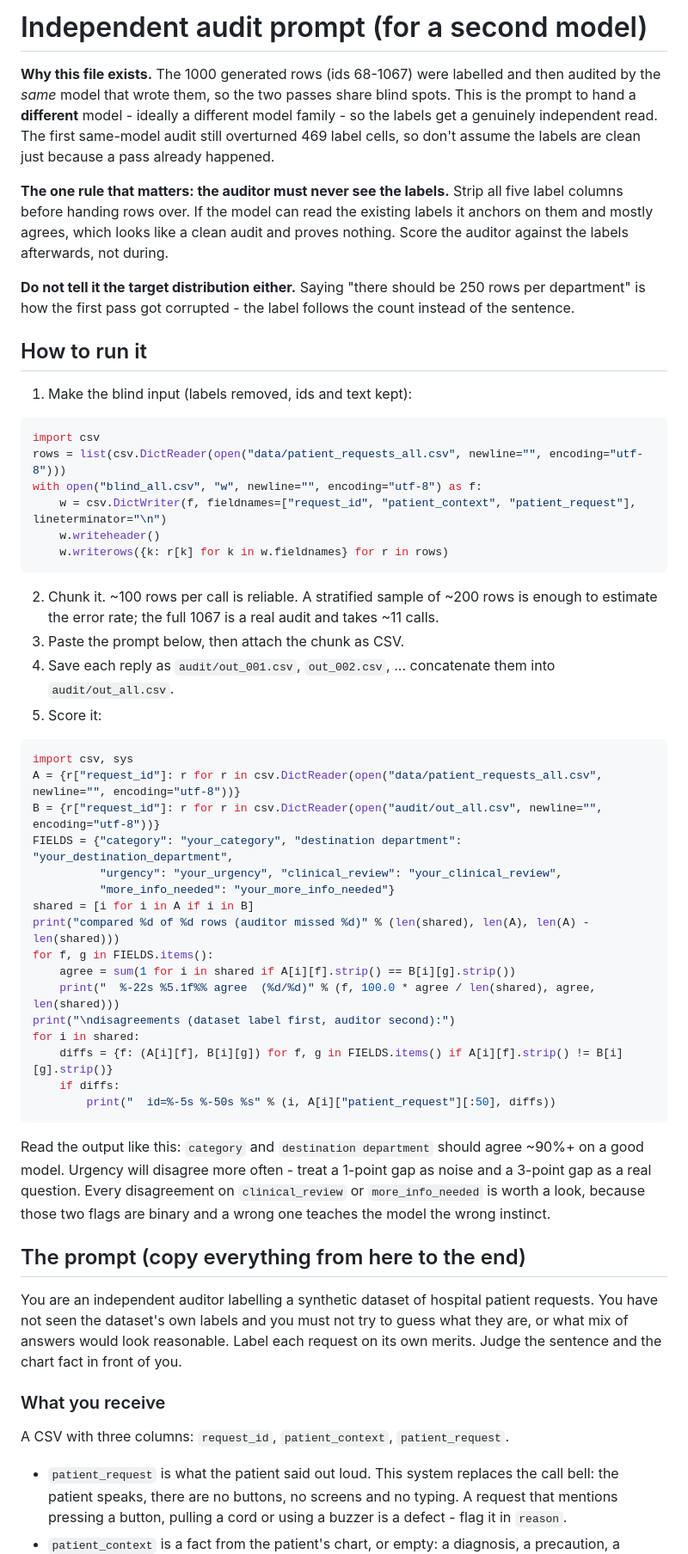
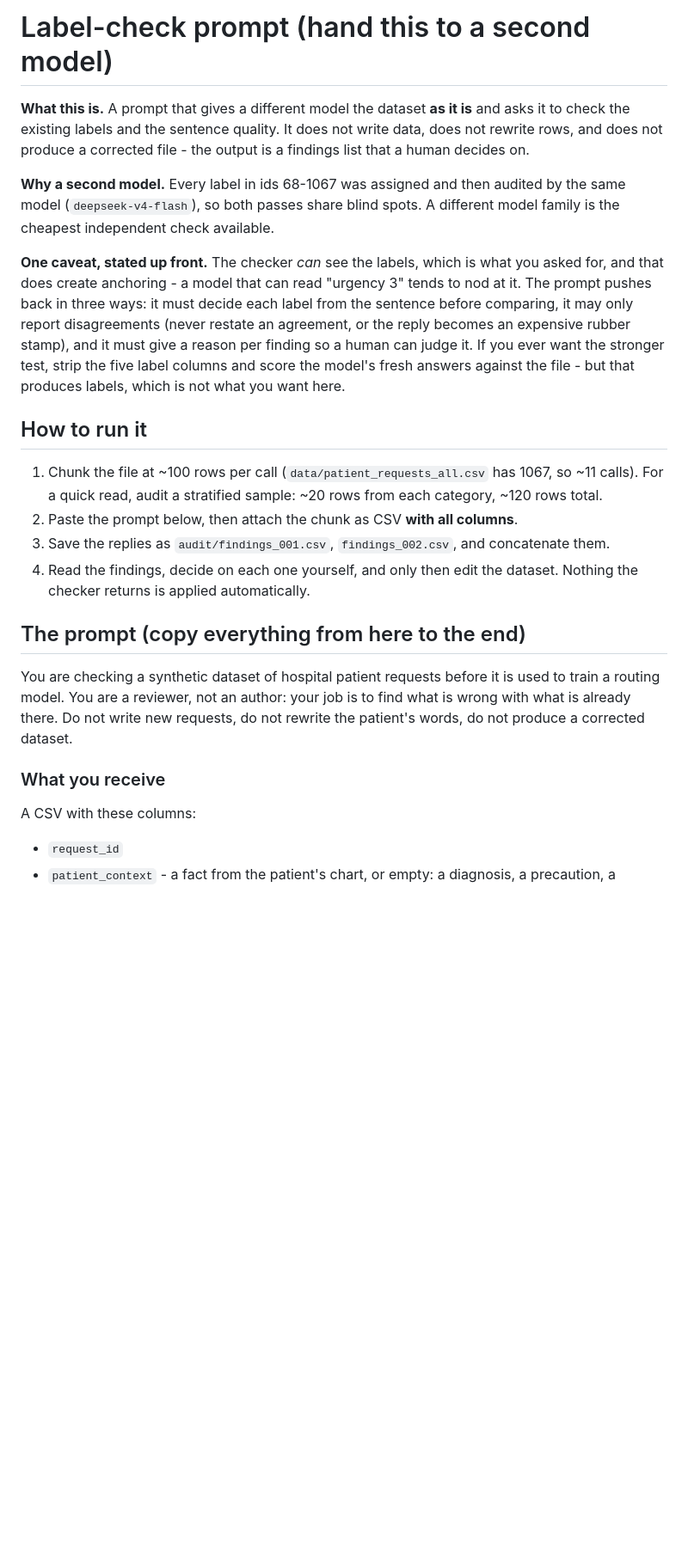
Before and after one commit to nevil-c/Bello, a Markdown page: data/AUDIT_PROMPT.md, the part around one of its changes. Shown at 86% size. Rendered like a GitHub page; blank space fills up the shorter version.

````diff
--- a/data/AUDIT_PROMPT.md
+++ b/data/AUDIT_PROMPT.md
@@ -1,75 +1,41 @@
-# Independent audit prompt (for a second model)
+# Label-check prompt (hand this to a second model)
 
-**Why this file exists.** The 1000 generated rows (ids 68-1067) were labelled and then audited by
-the *same* model that wrote them, so the two passes share blind spots. This is the prompt to hand a
-**different** model - ideally a different model family - so the labels get a genuinely independent
-read. The first same-model audit still overturned 469 label cells, so don't assume the labels are
-clean just because a pass already happened.
+**What this is.** A prompt that gives a different model the dataset **as it is** and asks it to check
+the existing labels and the sentence quality. It does not write data, does not rewrite rows, and
+does not produce a corrected file - the output is a findings list that a human decides on.
 
-**The one rule that matters: the auditor must never see the labels.** Strip all five label columns
-before handing rows over. If the model can read the existing labels it anchors on them and mostly
-agrees, which looks like a clean audit and proves nothing. Score the auditor against the labels
-afterwards, not during.
+**Why a second model.** Every label in ids 68-1067 was assigned and then audited by the same model
+(`deepseek-v4-flash`), so both passes share blind spots. A different model family is the cheapest
+independent check available.
 
-**Do not tell it the target distribution either.** Saying "there should be 250 rows per department"
-is how the first pass got corrupted - the label follows the count instead of the sentence.
+**One caveat, stated up front.** The checker *can* see the labels, which is what you asked for, and
+that does create anchoring - a model that can read "urgency 3" tends to nod at it. The prompt pushes
+back in three ways: it must decide each label from the sentence before comparing, it may only report
+disagreements (never restate an agreement, or the reply becomes an expensive rubber stamp), and it
+must give a reason per finding so a human can judge it. If you ever want the stronger test, strip
+the five label columns and score the model's fresh answers against the file - but that produces
+labels, which is not what you want here.
 
 ## How to run it
 
-1. Make the blind input (labels removed, ids and text kept):
-
-```python
-import csv
-rows = list(csv.DictReader(open("data/patient_requests_all.csv", newline="", encoding="utf-8")))
-with open("blind_all.csv", "w", newline="", encoding="utf-8") as f:
-    w = csv.DictWriter(f, fieldnames=["request_id", "patient_context", "patient_request"], lineterminator="\n")
-    w.writeheader()
-    w.writerows({k: r[k] for k in w.fieldnames} for r in rows)
-```
-
-2. Chunk it. ~100 rows per call is reliable. A stratified sample of ~200 rows is enough to estimate
-   the error rate; the full 1067 is a real audit and takes ~11 calls.
-3. Paste the prompt below, then attach the chunk as CSV.
-4. Save each reply as `audit/out_001.csv`, `out_002.csv`, ... concatenate them into `audit/out_all.csv`.
-5. Score it:
-
-```python
-import csv, sys
-A = {r["request_id"]: r for r in csv.DictReader(open("data/patient_requests_all.csv", newline="", encoding="utf-8"))}
-B = {r["request_id"]: r for r in csv.DictReader(open("audit/out_all.csv", newline="", encoding="utf-8"))}
-FIELDS = {"category": "your_category", "destination department": "your_destination_department",
-          "urgency": "your_urgency", "clinical_review": "your_clinical_review",
-          "more_info_needed": "your_more_info_needed"}
-shared = [i for i in A if i in B]
-print("compared %d of %d rows (auditor missed %d)" % (len(shared), len(A), len(A) - len(shared)))
-for f, g in FIELDS.items():
-    agree = sum(1 for i in shared if A[i][f].strip() == B[i][g].strip())
-    print("  %-22s %5.1f%% agree  (%d/%d)" % (f, 100.0 * agree / len(shared), agree, len(shared)))
-print("\ndisagreements (dataset label first, auditor second):")
-for i in shared:
-    diffs = {f: (A[i][f], B[i][g]) for f, g in FIELDS.items() if A[i][f].strip() != B[i][g].strip()}
-    if diffs:
-        print("  id=%-5s %-50s %s" % (i, A[i]["patient_request"][:50], diffs))
-```
-
-Read the output like this: `category` and `destination department` should agree ~90%+ on a good
-model. Urgency will disagree more often - treat a 1-point gap as noise and a 3-point gap as a real
-question. Every disagreement on `clinical_review` or `more_info_needed` is worth a look, because
-those two flags are binary and a wrong one teaches the model the wrong instinct.
+1. Chunk the file at ~100 rows per call (`data/patient_requests_all.csv` has 1067, so ~11 calls).
+   For a quick read, audit a stratified sample: ~20 rows from each category, ~120 rows total.
+2. Paste the prompt below, then attach the chunk as CSV **with all columns**.
+3. Save the replies as `audit/findings_001.csv`, `findings_002.csv`, and concatenate them.
+4. Read the findings, decide on each one yourself, and only then edit the dataset. Nothing the
+   checker returns is applied automatically.
 
 ## The prompt (copy everything from here to the end)
 
-You are an independent auditor labelling a synthetic dataset of hospital patient requests. You have
-not seen the dataset's own labels and you must not try to guess what they are, or what mix of
-answers would look reasonable. Label each request on its own merits. Judge the sentence and the
-chart fact in front of you.
+You are checking a synthetic dataset of hospital patient requests before it is used to train a
+routing model. You are a reviewer, not an author: your job is to find what is wrong with what is
+already there. Do not write new requests, do not rewrite the patient's words, do not produce a
+corrected dataset.
 
 ### What you receive
 
-A CSV with three columns: `request_id`, `patient_context`, `patient_request`.
+A CSV with these columns:
 
-- `patient_request` is what the patient said out loud. This system replaces the call bell: the
-  patient speaks, there are no buttons, no screens and no typing. A request that mentions pressing
-  a button, pulling a cord or using a buzzer is a defect - flag it in `reason`.
-- `patient_context` is a fact from the patient's chart, or empty: a diagnosis, a precaution, a
+- `request_id`
+- `patient_context` - a fact from the patient's chart, or empty: a diagnosis, a precaution, a
   procedure, a device, a diet order, or a lasting functional limitation (poor grip, hard of
````
Also changed, not shown: other parts of data/AUDIT_PROMPT.md (+104 -77 lines).
